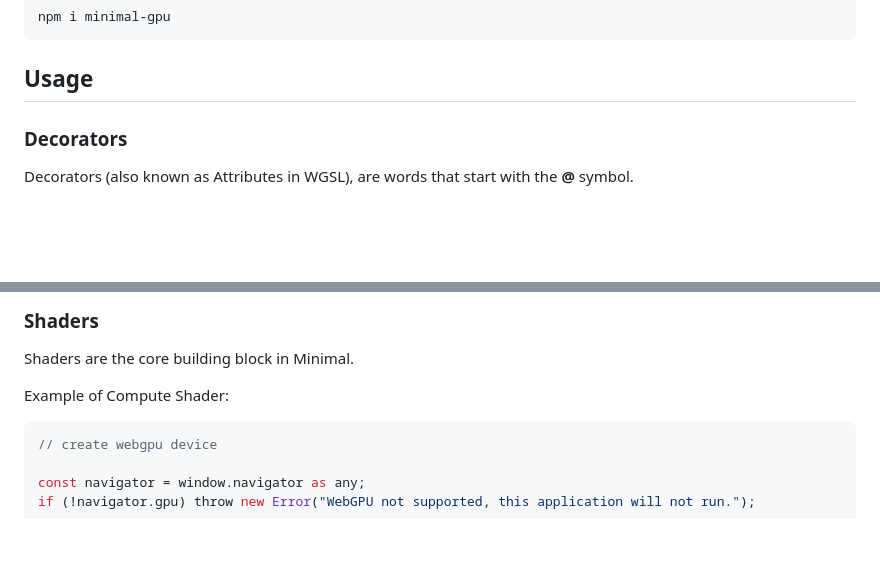
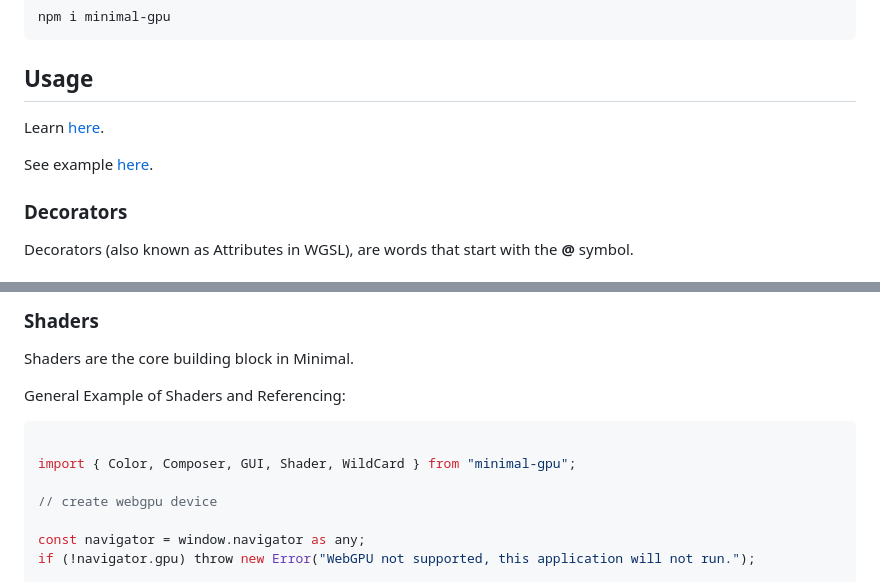
Before and after one commit to visionary-3d/minimal, a Markdown page: README.md, 2 parts joined by grey strips. Rendered like a GitHub page; blank space fills up the shorter version.

````diff
--- a/README.md
+++ b/README.md
@@ -23,6 +23,10 @@ npm i minimal-gpu
 ```
 
 ## Usage
+
+Learn [here](#decorators).
+
+See example [here](#shaders).
 
 ### Decorators
 
@@ -144,8 +148,11 @@ const resourceNode = new Shader(device, "resource", rShader, [resolution]);
 
 Shaders are the core building block in Minimal.
 
-Example of Compute Shader:
+General Example of Shaders and Referencing:
 ```ts
+
+import { Color, Composer, GUI, Shader, WildCard } from "minimal-gpu";
+
 // create webgpu device
 
 const navigator = window.navigator as any;
````
